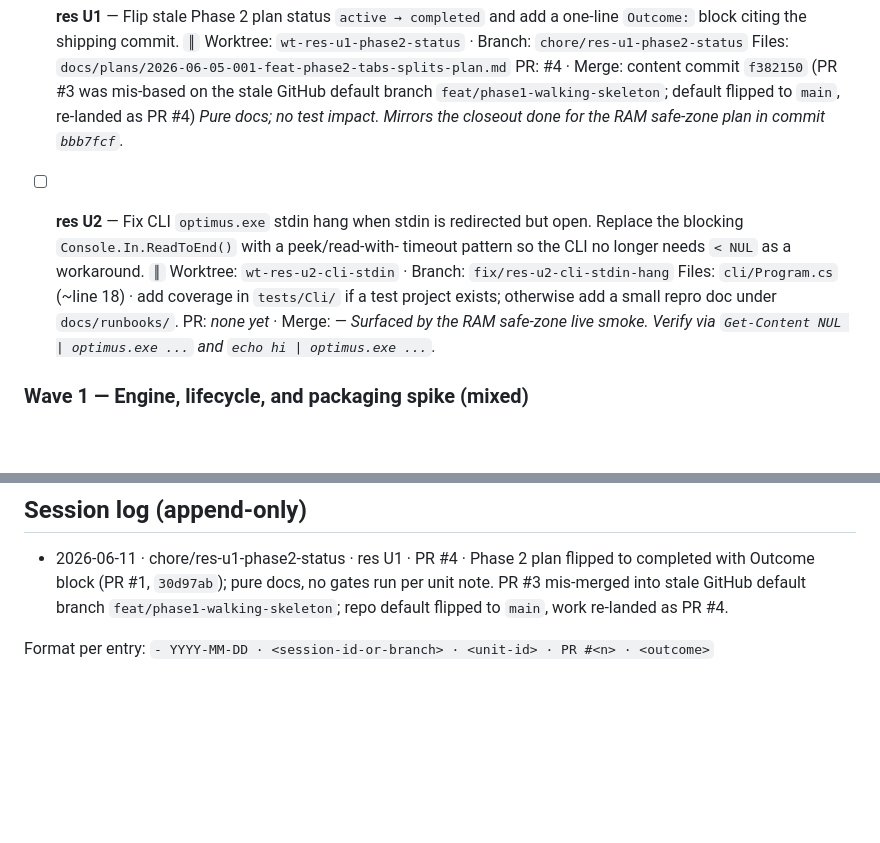
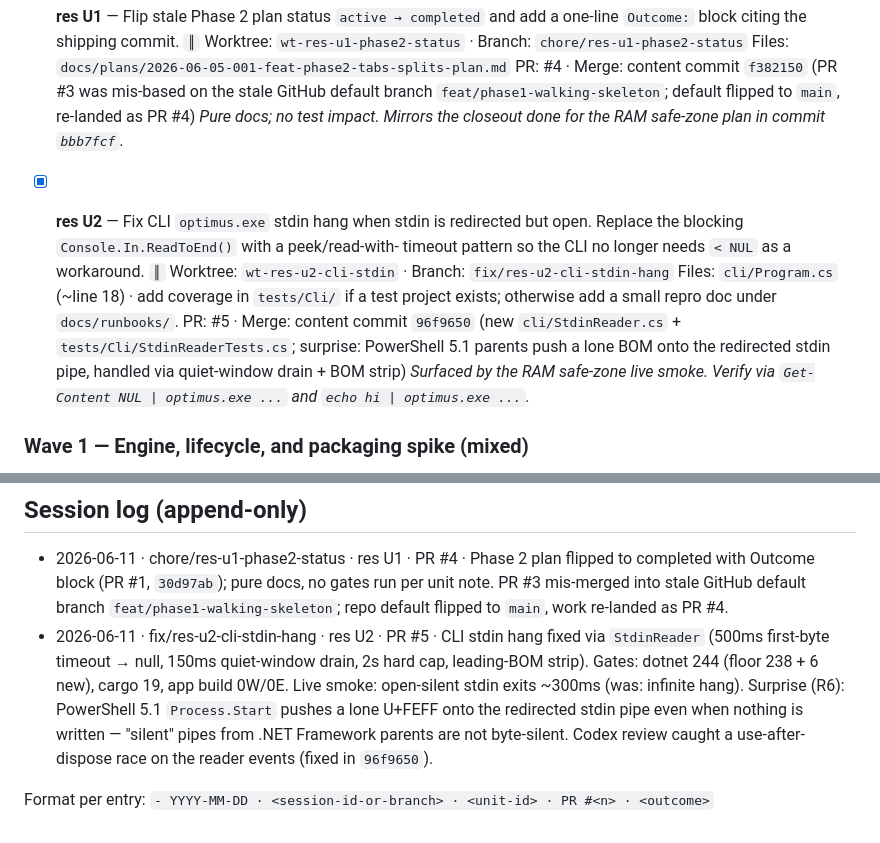
Before and after one commit to sz-747/Optimus, a Markdown page: docs/plans/2026-06-04-BUILD-TRACKER.md, 2 parts joined by grey strips. Rendered like a GitHub page; blank space fills up the shorter version.

Commit message:
docs(tracker): tick res U2 (PR #5) + session log entry
Co-Authored-By: Claude Fable 5 <noreply@anthropic.com>

```diff
--- a/docs/plans/2026-06-04-BUILD-TRACKER.md
+++ b/docs/plans/2026-06-04-BUILD-TRACKER.md
@@ -82,13 +82,15 @@ Everything earlier than Phase 6 is shipped; do **not** re-execute it.
   re-landed as PR #4)
   _Pure docs; no test impact. Mirrors the closeout done for the RAM safe-zone plan in commit `bbb7fcf`._
 
-- [ ] **res U2** — Fix CLI `optimus.exe` stdin hang when stdin is redirected but
+- [x] **res U2** — Fix CLI `optimus.exe` stdin hang when stdin is redirected but
   open. Replace the blocking `Console.In.ReadToEnd()` with a peek/read-with-
   timeout pattern so the CLI no longer needs `< NUL` as a workaround. `║`
   Worktree: `wt-res-u2-cli-stdin` · Branch: `fix/res-u2-cli-stdin-hang`
   Files: `cli/Program.cs` (~line 18) · add coverage in `tests/Cli/` if a test
   project exists; otherwise add a small repro doc under `docs/runbooks/`.
-  PR: _none yet_ · Merge: _—_
+  PR: #5 · Merge: content commit `96f9650` (new `cli/StdinReader.cs` +
+  `tests/Cli/StdinReaderTests.cs`; surprise: PowerShell 5.1 parents push a lone
+  BOM onto the redirected stdin pipe, handled via quiet-window drain + BOM strip)
   _Surfaced by the RAM safe-zone live smoke. Verify via `Get-Content NUL | optimus.exe ...` and `echo hi | optimus.exe ...`._
 
 ### Wave 1 — Engine, lifecycle, and packaging spike  (mixed)
@@ -217,5 +219,6 @@ A red gate is the end of the unit; fix it before opening a PR.
 ## Session log (append-only)
 
 - 2026-06-11 · chore/res-u1-phase2-status · res U1 · PR #4 · Phase 2 plan flipped to completed with Outcome block (PR #1, `30d97ab`); pure docs, no gates run per unit note. PR #3 mis-merged into stale GitHub default branch `feat/phase1-walking-skeleton`; repo default flipped to `main`, work re-landed as PR #4.
+- 2026-06-11 · fix/res-u2-cli-stdin-hang · res U2 · PR #5 · CLI stdin hang fixed via `StdinReader` (500ms first-byte timeout → null, 150ms quiet-window drain, 2s hard cap, leading-BOM strip). Gates: dotnet 244 (floor 238 + 6 new), cargo 19, app build 0W/0E. Live smoke: open-silent stdin exits ~300ms (was: infinite hang). Surprise (R6): PowerShell 5.1 `Process.Start` pushes a lone U+FEFF onto the redirected stdin pipe even when nothing is written — "silent" pipes from .NET Framework parents are not byte-silent. Codex review caught a use-after-dispose race on the reader events (fixed in `96f9650`).
 
 Format per entry: `- YYYY-MM-DD · <session-id-or-branch> · <unit-id> · PR #<n> · <outcome>`
```
